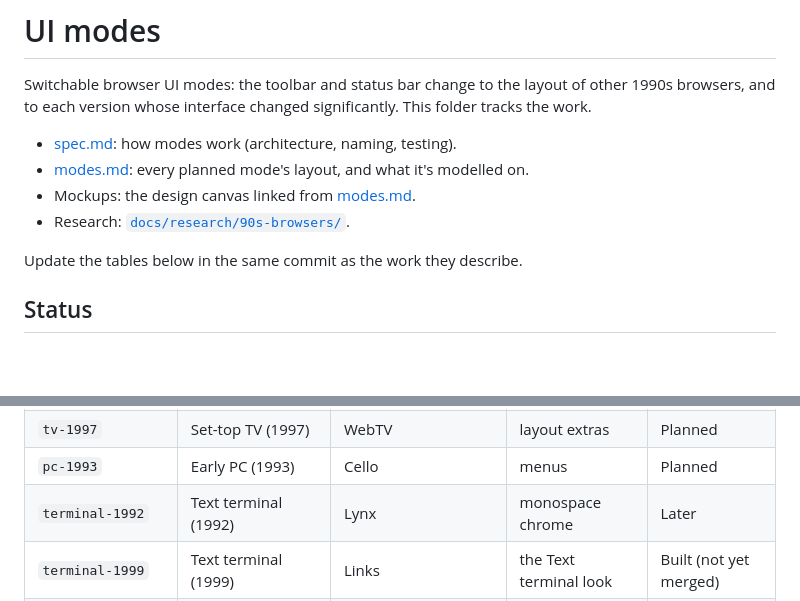
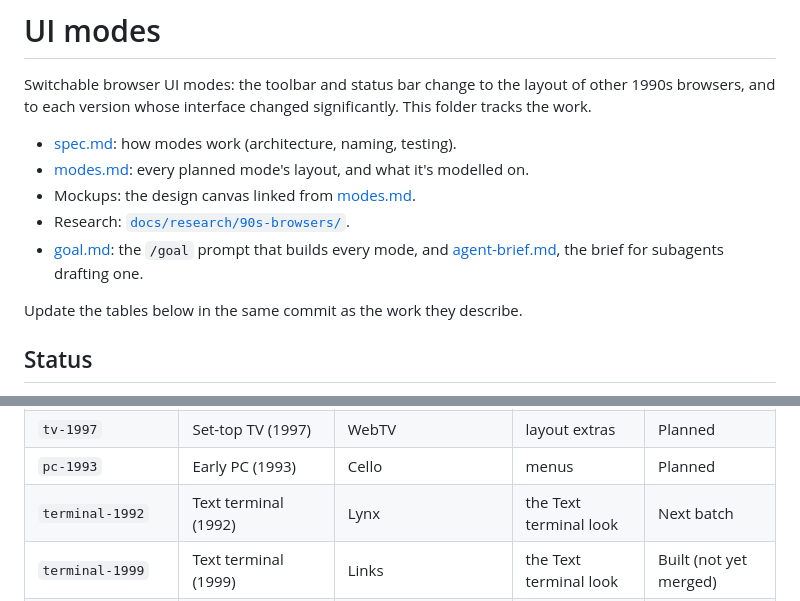
Before and after one commit to chrissnyder2337/thebrowser, a Markdown page: docs/ui-modes/README.md, 2 parts joined by grey strips. Rendered like a GitHub page; blank space fills up the shorter version.

```diff
--- a/docs/ui-modes/README.md
+++ b/docs/ui-modes/README.md
@@ -9,6 +9,8 @@ significantly. This folder tracks the work.
   modelled on.
 - Mockups: the design canvas linked from [modes.md](modes.md).
 - Research: [`docs/research/90s-browsers/`](../research/90s-browsers/).
+- [goal.md](goal.md): the `/goal` prompt that builds every mode, and
+  [agent-brief.md](agent-brief.md), the brief for subagents drafting one.
 
 Update the tables below in the same commit as the work they describe.
 
@@ -49,7 +51,7 @@ Update the tables below in the same commit as the work they describe.
 | `tv-1996` | Set-top TV (1996) | WebTV | layout extras | Planned |
 | `tv-1997` | Set-top TV (1997) | WebTV | layout extras | Planned |
 | `pc-1993` | Early PC (1993) | Cello | menus | Planned |
-| `terminal-1992` | Text terminal (1992) | Lynx | monospace chrome | Later |
+| `terminal-1992` | Text terminal (1992) | Lynx | the Text terminal look | Next batch |
 | `terminal-1999` | Text terminal (1999) | Links | the Text terminal look | Built (not yet merged) |
 | `dos-1996` | DOS graphics (1996) | Arachne | a side view | Later |
 | `cube-1990` | Cube workstation (1990) | WorldWideWeb | floating windows | Not planned |
```
Also changed, not shown: docs/ui-modes/agent-brief.md (added, +94 -0 lines), docs/ui-modes/goal.md (added, +22 -0 lines).
